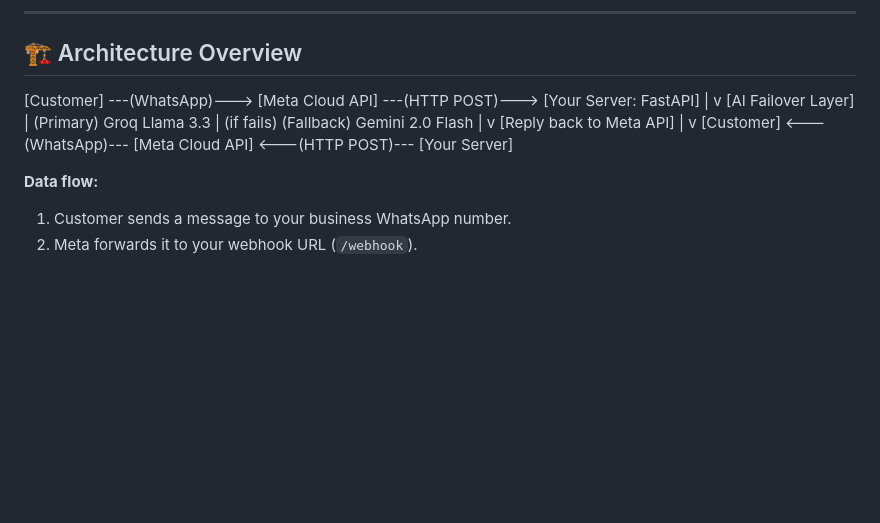
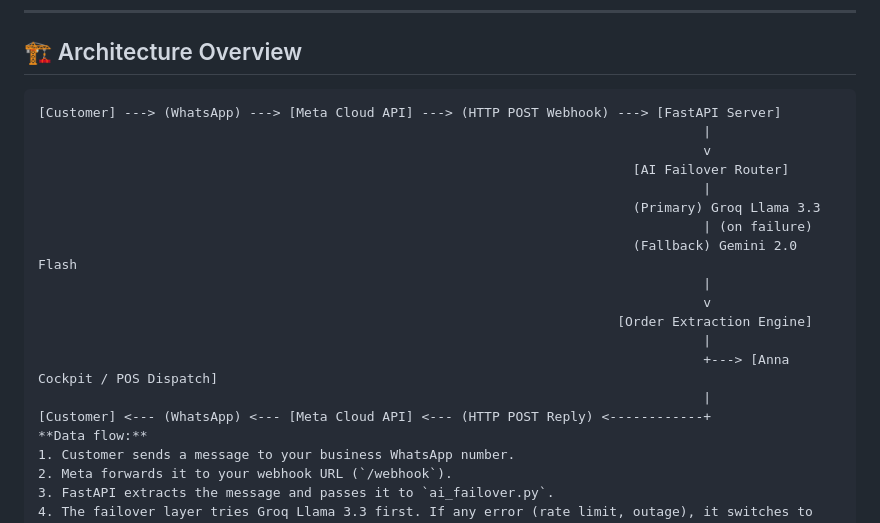
Before and after one commit to umairs759/LocalBiz-AI-WhatsApp-Agent, a Markdown page: README.md, the part around one of its changes. Drawn GitHub-style; blank space fills up the shorter version.

````diff
--- a/README.md
+++ b/README.md
@@ -112,23 +84,22 @@ Local businesses waste hours answering the same questions: "What are your hours?
 
 ## 🏗️ Architecture Overview
 
-
-[Customer] ---(WhatsApp)---> [Meta Cloud API] ---(HTTP POST)---> [Your Server: FastAPI]
-|
-v
-[AI Failover Layer]
-|
-(Primary) Groq Llama 3.3
-| (if fails)
-(Fallback) Gemini 2.0 Flash
-|
-v
-[Reply back to Meta API]
-|
-v
-[Customer] <---(WhatsApp)--- [Meta Cloud API] <---(HTTP POST)--- [Your Server]
-
-
+```text
+[Customer] ---> (WhatsApp) ---> [Meta Cloud API] ---> (HTTP POST Webhook) ---> [FastAPI Server]
+                                                                                     |
+                                                                                     v
+                                                                            [AI Failover Router]
+                                                                                     |
+                                                                            (Primary) Groq Llama 3.3
+                                                                                     | (on failure)
+                                                                            (Fallback) Gemini 2.0 Flash
+                                                                                     |
+                                                                                     v
+                                                                          [Order Extraction Engine]
+                                                                                     |
+                                                                                     +---> [Anna Cockpit / POS Dispatch]
+                                                                                     |
+[Customer] <--- (WhatsApp) <--- [Meta Cloud API] <--- (HTTP POST Reply) <------------+
 **Data flow:**
 1. Customer sends a message to your business WhatsApp number.
 2. Meta forwards it to your webhook URL (`/webhook`).
````
Also changed, not shown: other parts of README.md (+44 -72 lines).
